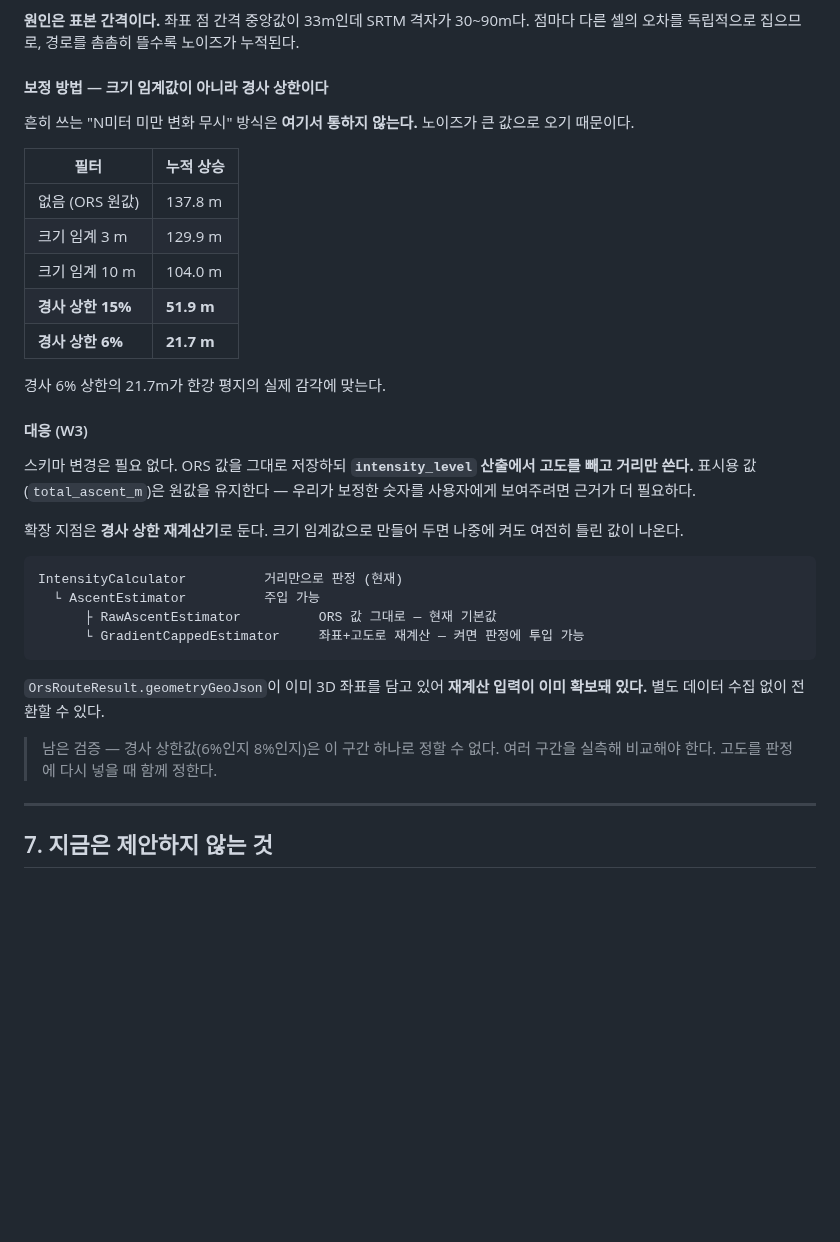
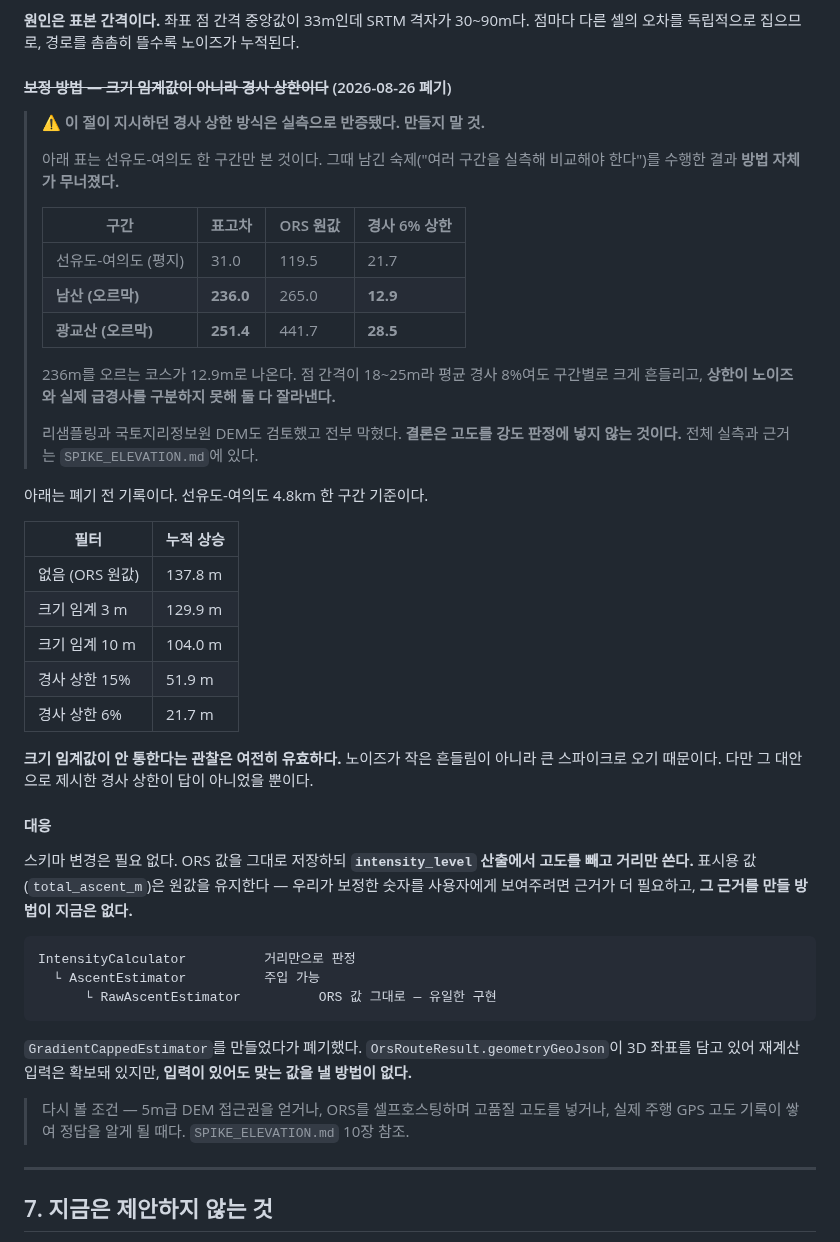
Before and after one commit to qbuzxj370-crypto/ridely-backend, a Markdown page: docs/shared/SCHEMA_CHANGE_POI.md, the part around the change. Rendered like a GitHub page; blank space fills up the shorter version.

Commit message:
docs: 6.5의 경사 상한 지시 폐기
이 문서가 경사 상한 재계산기를 확장 지점으로 지정하고 이름까지 GradientCappedEstimator로 정해 뒀다. 그대로 두면 다음 사람이 같은 구현을 만들고 같은 실패를 겪는다.

절 머리에 폐기 경고와 반증 수치를 넣었다. 이 절을 여는 사람이 첫 줄에서 236m가 12.9m로 나온다는 것을 보게 된다.

원래 표는 남겼다. 크기 임계값이 안 통한다는 관찰은 여전히 맞기 때문이다. 노이즈가 작은 흔들림이 아니라 큰 스파이크로 온다는 것은 사실이고, 그 대안으로 제시한 경사 상한만 틀렸다. 관찰과 처방을 구분해 둔다.

대응 절의 구조도에서 GradientCappedEstimator를 뺐다. '재계산 입력이 확보돼 있어 별도 데이터 수집 없이 전환할 수 있다'는 문장도 고쳤다. 입력이 있어도 맞는 값을 낼 방법이 없다는 것이 이번에 확인되었다.

````diff
--- a/docs/shared/SCHEMA_CHANGE_POI.md
+++ b/docs/shared/SCHEMA_CHANGE_POI.md
@@ -385,41 +385,51 @@ W3 ORS 클라이언트로 재호출해 좌표 116점의 고도를 직접 계산
 **원인은 표본 간격이다.** 좌표 점 간격 중앙값이 33m인데 SRTM 격자가 30~90m다.
 점마다 다른 셀의 오차를 독립적으로 집으므로, 경로를 촘촘히 뜰수록 노이즈가 누적된다.
 
-#### 보정 방법 — 크기 임계값이 아니라 경사 상한이다
+#### ~~보정 방법 — 크기 임계값이 아니라 경사 상한이다~~ (2026-08-26 폐기)
 
-흔히 쓰는 "N미터 미만 변화 무시" 방식은 **여기서 통하지 않는다.** 노이즈가 큰 값으로 오기 때문이다.
+> ⚠️ **이 절이 지시하던 경사 상한 방식은 실측으로 반증됐다. 만들지 말 것.**
+>
+> 아래 표는 선유도-여의도 한 구간만 본 것이다. 그때 남긴 숙제("여러 구간을 실측해 비교해야 한다")를 수행한 결과 **방법 자체가 무너졌다.**
+>
+> | 구간 | 표고차 | ORS 원값 | 경사 6% 상한 |
+> |---|---|---|---|
+> | 선유도-여의도 (평지) | 31.0 | 119.5 | 21.7 |
+> | **남산 (오르막)** | **236.0** | 265.0 | **12.9** |
+> | **광교산 (오르막)** | **251.4** | 441.7 | **28.5** |
+>
+> 236m를 오르는 코스가 12.9m로 나온다. 점 간격이 18~25m라 평균 경사 8%여도 구간별로 크게 흔들리고, **상한이 노이즈와 실제 급경사를 구분하지 못해 둘 다 잘라낸다.**
+>
+> 리샘플링과 국토지리정보원 DEM도 검토했고 전부 막혔다. **결론은 고도를 강도 판정에 넣지 않는 것이다.** 전체 실측과 근거는 `SPIKE_ELEVATION.md`에 있다.
+
+아래는 폐기 전 기록이다. 선유도-여의도 4.8km 한 구간 기준이다.
 
 | 필터 | 누적 상승 |
 |---|---|
 | 없음 (ORS 원값) | 137.8 m |
 | 크기 임계 3 m | 129.9 m |
 | 크기 임계 10 m | 104.0 m |
-| **경사 상한 15%** | **51.9 m** |
-| **경사 상한 6%** | **21.7 m** |
+| 경사 상한 15% | 51.9 m |
+| 경사 상한 6% | 21.7 m |
 
-경사 6% 상한의 21.7m가 한강 평지의 실제 감각에 맞는다.
+**크기 임계값이 안 통한다는 관찰은 여전히 유효하다.** 노이즈가 작은 흔들림이 아니라 큰 스파이크로 오기 때문이다. 다만 그 대안으로 제시한 경사 상한이 답이 아니었을 뿐이다.
 
-#### 대응 (W3)
+#### 대응
 
 스키마 변경은 필요 없다. ORS 값을 그대로 저장하되 **`intensity_level` 산출에서 고도를 빼고
 거리만 쓴다.** 표시용 값(`total_ascent_m`)은 원값을 유지한다 — 우리가 보정한 숫자를
-사용자에게 보여주려면 근거가 더 필요하다.
-
-확장 지점은 **경사 상한 재계산기**로 둔다. 크기 임계값으로 만들어 두면 나중에 켜도
-여전히 틀린 값이 나온다.
+사용자에게 보여주려면 근거가 더 필요하고, **그 근거를 만들 방법이 지금은 없다.**
 
 ```
-IntensityCalculator          거리만으로 판정 (현재)
+IntensityCalculator          거리만으로 판정
   └ AscentEstimator          주입 가능
-      ├ RawAscentEstimator          ORS 값 그대로 — 현재 기본값
-      └ GradientCappedEstimator     좌표+고도로 재계산 — 켜면 판정에 투입 가능
+      └ RawAscentEstimator          ORS 값 그대로 — 유일한 구현
 ```
 
-`OrsRouteResult.geometryGeoJson`이 이미 3D 좌표를 담고 있어 **재계산 입력이 이미 확보돼 있다.**
-별도 데이터 수집 없이 전환할 수 있다.
+`GradientCappedEstimator`를 만들었다가 폐기했다. `OrsRouteResult.geometryGeoJson`이 3D 좌표를
+담고 있어 재계산 입력은 확보돼 있지만, **입력이 있어도 맞는 값을 낼 방법이 없다.**
 
-> 남은 검증 — 경사 상한값(6%인지 8%인지)은 이 구간 하나로 정할 수 없다.
-> 여러 구간을 실측해 비교해야 한다. 고도를 판정에 다시 넣을 때 함께 정한다.
+> 다시 볼 조건 — 5m급 DEM 접근권을 얻거나, ORS를 셀프호스팅하며 고품질 고도를 넣거나,
+> 실제 주행 GPS 고도 기록이 쌓여 정답을 알게 될 때다. `SPIKE_ELEVATION.md` 10장 참조.
 
 ---
 
````
